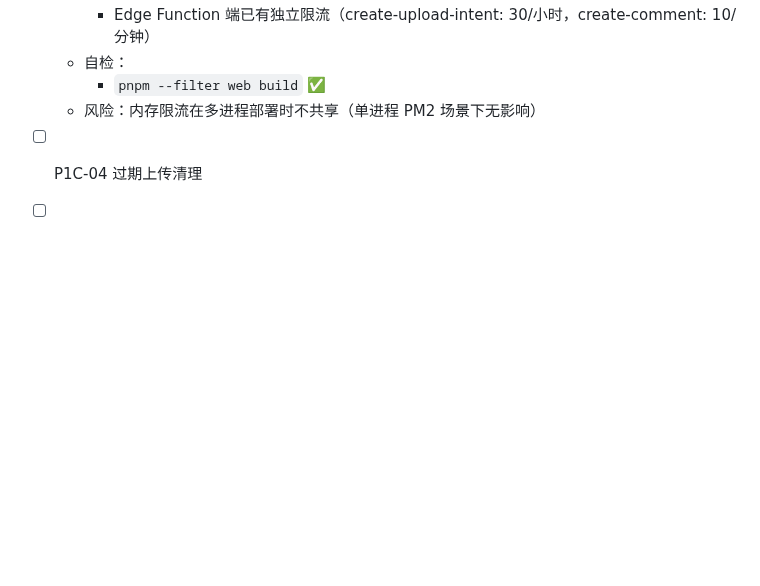
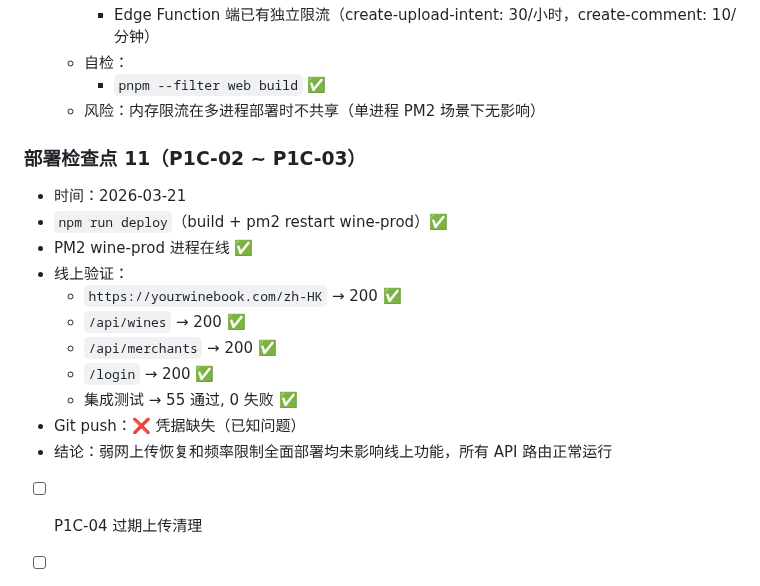
Before and after one commit to ZexuanMA/yourwinebook, a Markdown page: AI_PROGRESS.md, the part around the change. Rendered like a GitHub page; blank space fills up the shorter version.

Commit message:
docs: 部署检查点 11 — P1C-02/P1C-03 完成，55/55 测试通过
Co-Authored-By: Claude Opus 4.6 <noreply@anthropic.com>

```diff
--- a/AI_PROGRESS.md
+++ b/AI_PROGRESS.md
@@ -1399,6 +1399,21 @@
   - 自检：
     - `pnpm --filter web build` ✅
   - 风险：内存限流在多进程部署时不共享（单进程 PM2 场景下无影响）
+
+### 部署检查点 11（P1C-02 ~ P1C-03）
+
+- 时间：2026-03-21
+- `npm run deploy`（build + pm2 restart wine-prod）✅
+- PM2 wine-prod 进程在线 ✅
+- 线上验证：
+  - `https://yourwinebook.com/zh-HK` → 200 ✅
+  - `/api/wines` → 200 ✅
+  - `/api/merchants` → 200 ✅
+  - `/login` → 200 ✅
+  - 集成测试 → 55 通过, 0 失败 ✅
+- Git push：❌ 凭据缺失（已知问题）
+- 结论：弱网上传恢复和频率限制全面部署均未影响线上功能，所有 API 路由正常运行
+
 - [ ] P1C-04 过期上传清理
 - [ ] P1C-05 邀请码机制
 - [ ] P1C-06 灰度分发配置
```
